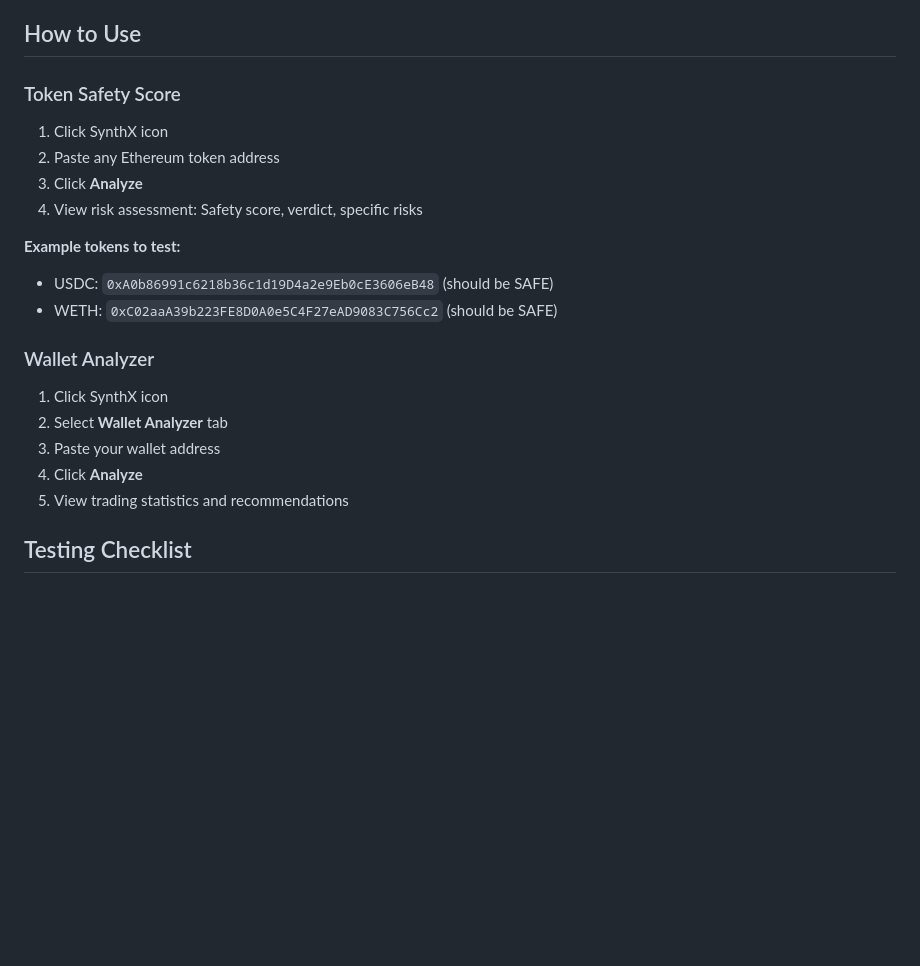
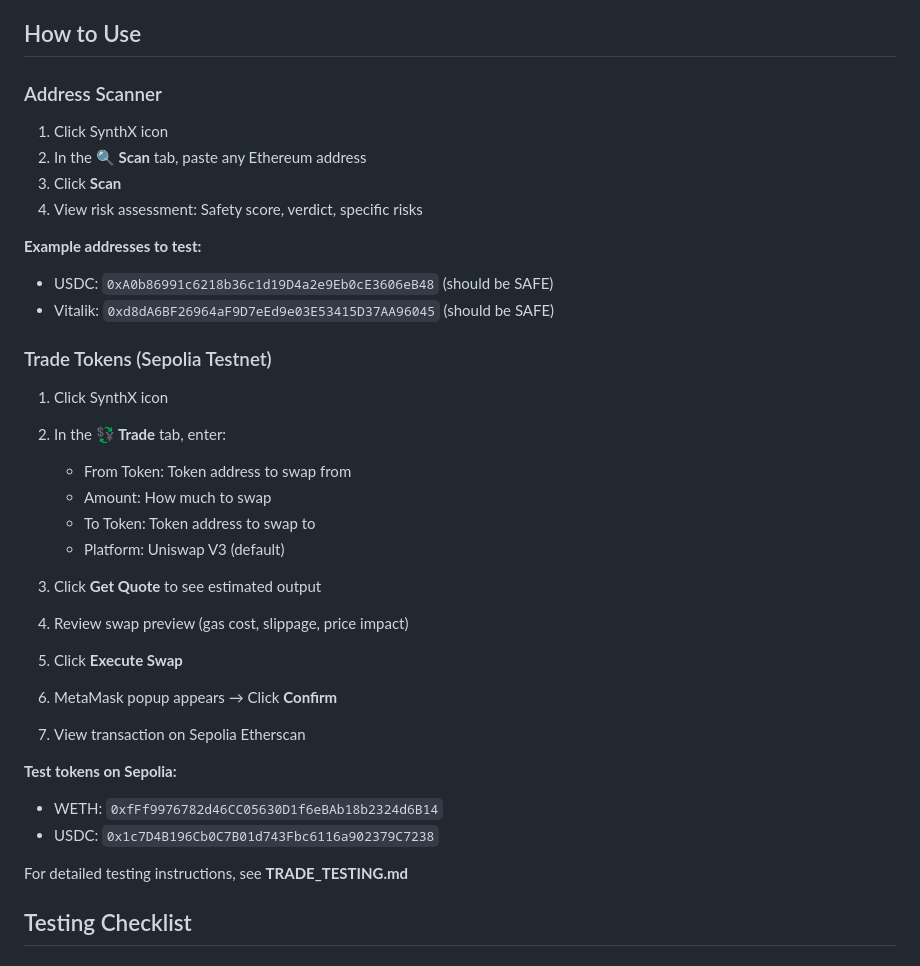
Before and after one commit to NuttakitDW/synthx, a Markdown page: README.md, the part around the change printed below. Rendered like a GitHub page; blank space fills up the shorter version.

```diff
--- a/README.md
+++ b/README.md
@@ -64,24 +69,37 @@ cp .env.example .env
 
 ## How to Use
 
-### Token Safety Score
+### Address Scanner
 
 1. Click SynthX icon
-2. Paste any Ethereum token address
-3. Click **Analyze**
+2. In the **🔍 Scan** tab, paste any Ethereum address
+3. Click **Scan**
 4. View risk assessment: Safety score, verdict, specific risks
 
-**Example tokens to test:**
+**Example addresses to test:**
 - USDC: `0xA0b86991c6218b36c1d19D4a2e9Eb0cE3606eB48` (should be SAFE)
-- WETH: `0xC02aaA39b223FE8D0A0e5C4F27eAD9083C756Cc2` (should be SAFE)
+- Vitalik: `0xd8dA6BF26964aF9D7eEd9e03E53415D37AA96045` (should be SAFE)
 
-### Wallet Analyzer
+### Trade Tokens (Sepolia Testnet)
 
 1. Click SynthX icon
-2. Select **Wallet Analyzer** tab
-3. Paste your wallet address
-4. Click **Analyze**
-5. View trading statistics and recommendations
+2. In the **💱 Trade** tab, enter:
+   - From Token: Token address to swap from
+   - Amount: How much to swap
+   - To Token: Token address to swap to
+   - Platform: Uniswap V3 (default)
+
+3. Click **Get Quote** to see estimated output
+4. Review swap preview (gas cost, slippage, price impact)
+5. Click **Execute Swap**
+6. MetaMask popup appears → Click **Confirm**
+7. View transaction on Sepolia Etherscan
+
+**Test tokens on Sepolia:**
+- WETH: `0xfFf9976782d46CC05630D1f6eBAb18b2324d6B14`
+- USDC: `0x1c7D4B196Cb0C7B01d743Fbc6116a902379C7238`
+
+For detailed testing instructions, see **TRADE_TESTING.md**
 
 ## Testing Checklist
 
```
Also changed, not shown: other parts of README.md (+41 -22 lines), TRADE_TESTING.md (added, +233 -0 lines).
